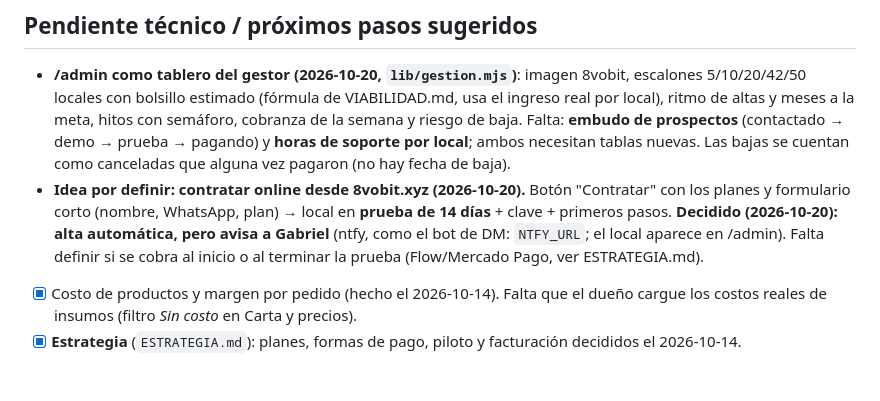
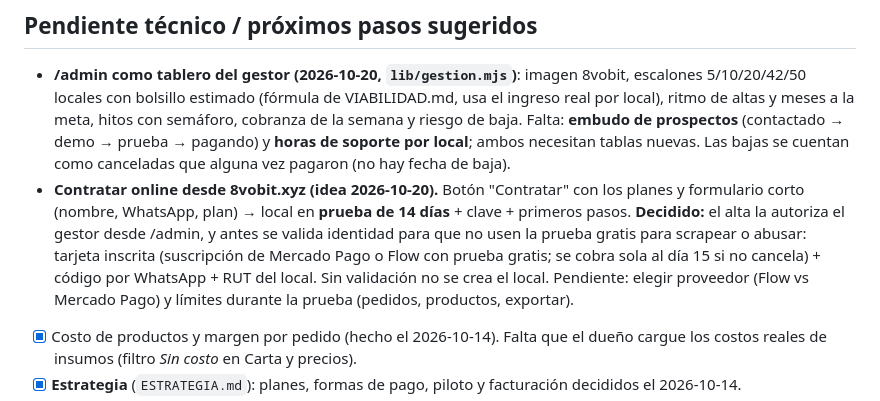
Before and after one commit to Gabrielquirozc/8vobit, a Markdown page: pedidos/PENDIENTES.md, the part around the change. Drawn GitHub-style; blank space fills up the shorter version.

Commit message:
PENDIENTES: alta online autorizada y con validación de tarjeta e identidad
Co-Authored-By: Claude Opus 5.5 <noreply@anthropic.com>

```diff
--- a/pedidos/PENDIENTES.md
+++ b/pedidos/PENDIENTES.md
@@ -93,10 +93,12 @@ servidor; datos sensibles (sueldos, RUT) solo en `/api/panel/*`; antes de desple
   hitos con semáforo, cobranza de la semana y riesgo de baja. Falta: **embudo de prospectos** (contactado → demo →
   prueba → pagando) y **horas de soporte por local**; ambos necesitan tablas nuevas. Las bajas se cuentan como
   canceladas que alguna vez pagaron (no hay fecha de baja).
-- **Idea por definir: contratar online desde 8vobit.xyz (2026-10-20).** Botón "Contratar" con los planes y
-  formulario corto (nombre, WhatsApp, plan) → local en **prueba de 14 días** + clave + primeros pasos.
-  **Decidido (2026-10-20): alta automática, pero avisa a Gabriel** (ntfy, como el bot de DM: `NTFY_URL`; el local
-  aparece en /admin). Falta definir si se cobra al inicio o al terminar la prueba (Flow/Mercado Pago, ver ESTRATEGIA.md).
+- **Contratar online desde 8vobit.xyz (idea 2026-10-20).** Botón "Contratar" con los planes y formulario corto
+  (nombre, WhatsApp, plan) → local en **prueba de 14 días** + clave + primeros pasos.
+  **Decidido:** el alta la autoriza el gestor desde /admin, y antes se valida identidad para que no usen la prueba
+  gratis para scrapear o abusar: tarjeta inscrita (suscripción de Mercado Pago o Flow con prueba gratis; se cobra
+  sola al día 15 si no cancela) + código por WhatsApp + RUT del local. Sin validación no se crea el local.
+  Pendiente: elegir proveedor (Flow vs Mercado Pago) y límites durante la prueba (pedidos, productos, exportar).
 
 - [x] Costo de productos y margen por pedido (hecho el 2026-10-14). Falta que el dueño cargue los
       costos reales de insumos (filtro *Sin costo* en Carta y precios).
```
